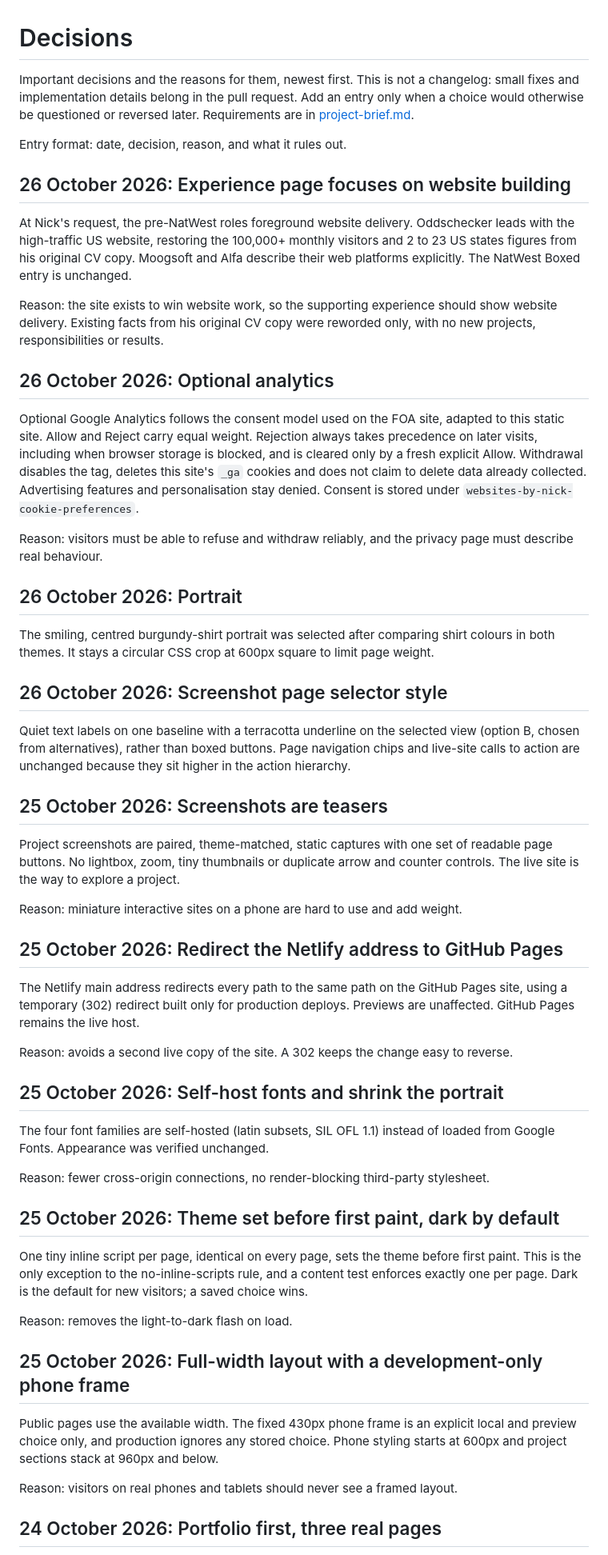
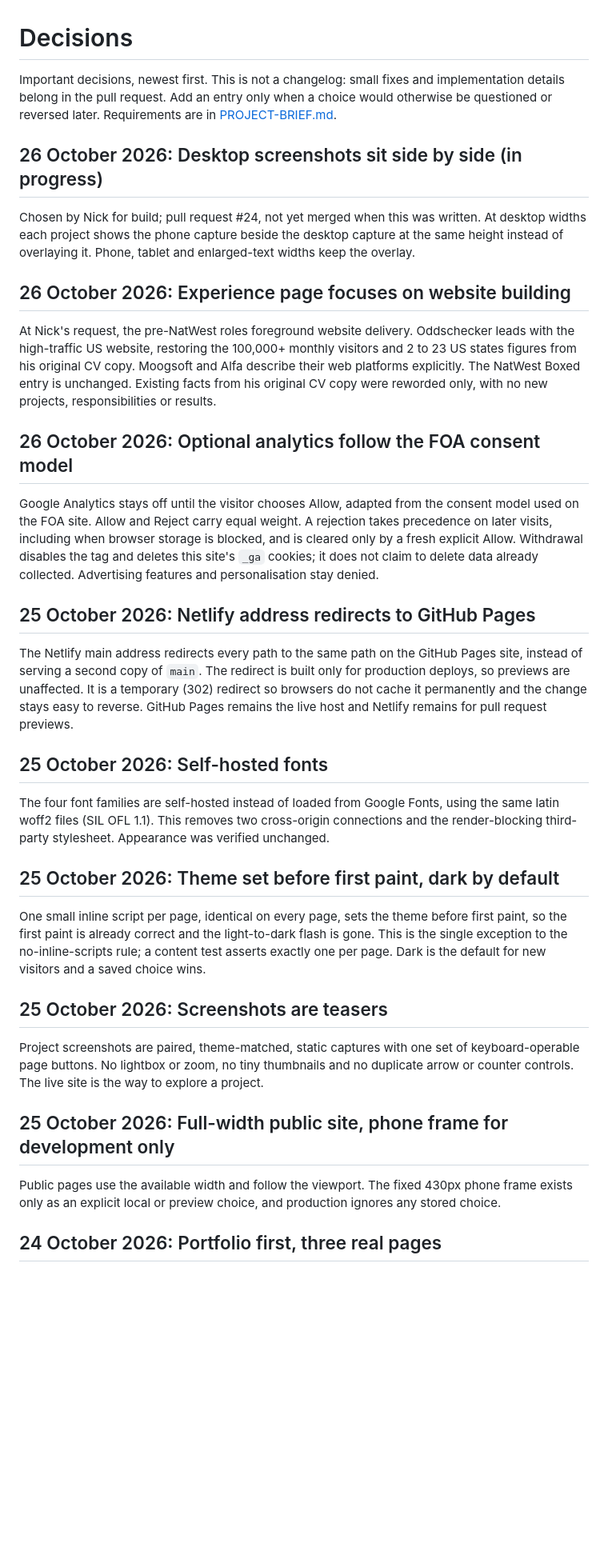
Before and after one commit to nicholascaplan/profile, a Markdown page: docs/decisions.md, the part around one of its changes. Shown at 80% size. GitHub-like rendering; blank space fills up the shorter version.

```diff
--- a/docs/decisions.md
+++ b/docs/decisions.md
@@ -1,58 +1,38 @@
 # Decisions
 
-Important decisions and the reasons for them, newest first. This is not a changelog: small fixes and implementation details belong in the pull request. Add an entry only when a choice would otherwise be questioned or reversed later. Requirements are in [project-brief.md](project-brief.md).
+Important decisions, newest first. This is not a changelog: small fixes and implementation details belong in the pull request. Add an entry only when a choice would otherwise be questioned or reversed later. Requirements are in [PROJECT-BRIEF.md](PROJECT-BRIEF.md).
 
-Entry format: date, decision, reason, and what it rules out.
+## 26 October 2026: Desktop screenshots sit side by side (in progress)
+
+Chosen by Nick for build; pull request #24, not yet merged when this was written. At desktop widths each project shows the phone capture beside the desktop capture at the same height instead of overlaying it. Phone, tablet and enlarged-text widths keep the overlay.
 
 ## 26 October 2026: Experience page focuses on website building
 
-At Nick's request, the pre-NatWest roles foreground website delivery. Oddschecker leads with the high-traffic US website, restoring the 100,000+ monthly visitors and 2 to 23 US states figures from his original CV copy. Moogsoft and Alfa describe their web platforms explicitly. The NatWest Boxed entry is unchanged.
+At Nick's request, the pre-NatWest roles foreground website delivery. Oddschecker leads with the high-traffic US website, restoring the 100,000+ monthly visitors and 2 to 23 US states figures from his original CV copy. Moogsoft and Alfa describe their web platforms explicitly. The NatWest Boxed entry is unchanged. Existing facts from his original CV copy were reworded only, with no new projects, responsibilities or results.
 
-Reason: the site exists to win website work, so the supporting experience should show website delivery. Existing facts from his original CV copy were reworded only, with no new projects, responsibilities or results.
+## 26 October 2026: Optional analytics follow the FOA consent model
 
-## 26 October 2026: Optional analytics
+Google Analytics stays off until the visitor chooses Allow, adapted from the consent model used on the FOA site. Allow and Reject carry equal weight. A rejection takes precedence on later visits, including when browser storage is blocked, and is cleared only by a fresh explicit Allow. Withdrawal disables the tag and deletes this site's `_ga` cookies; it does not claim to delete data already collected. Advertising features and personalisation stay denied.
 
-Optional Google Analytics follows the consent model used on the FOA site, adapted to this static site. Allow and Reject carry equal weight. Rejection always takes precedence on later visits, including when browser storage is blocked, and is cleared only by a fresh explicit Allow. Withdrawal disables the tag, deletes this site's `_ga` cookies and does not claim to delete data already collected. Advertising features and personalisation stay denied. Consent is stored under `websites-by-nick-cookie-preferences`.
+## 25 October 2026: Netlify address redirects to GitHub Pages
 
-Reason: visitors must be able to refuse and withdraw reliably, and the privacy page must describe real behaviour.
+The Netlify main address redirects every path to the same path on the GitHub Pages site, instead of serving a second copy of `main`. The redirect is built only for production deploys, so previews are unaffected. It is a temporary (302) redirect so browsers do not cache it permanently and the change stays easy to reverse. GitHub Pages remains the live host and Netlify remains for pull request previews.
 
-## 26 October 2026: Portrait
+## 25 October 2026: Self-hosted fonts
 
-The smiling, centred burgundy-shirt portrait was selected after comparing shirt colours in both themes. It stays a circular CSS crop at 600px square to limit page weight.
+The four font families are self-hosted instead of loaded from Google Fonts, using the same latin woff2 files (SIL OFL 1.1). This removes two cross-origin connections and the render-blocking third-party stylesheet. Appearance was verified unchanged.
 
-## 26 October 2026: Screenshot page selector style
+## 25 October 2026: Theme set before first paint, dark by default
 
-Quiet text labels on one baseline with a terracotta underline on the selected view (option B, chosen from alternatives), rather than boxed buttons. Page navigation chips and live-site calls to action are unchanged because they sit higher in the action hierarchy.
+One small inline script per page, identical on every page, sets the theme before first paint, so the first paint is already correct and the light-to-dark flash is gone. This is the single exception to the no-inline-scripts rule; a content test asserts exactly one per page. Dark is the default for new visitors and a saved choice wins.
 
 ## 25 October 2026: Screenshots are teasers
 
-Project screenshots are paired, theme-matched, static captures with one set of readable page buttons. No lightbox, zoom, tiny thumbnails or duplicate arrow and counter controls. The live site is the way to explore a project.
+Project screenshots are paired, theme-matched, static captures with one set of keyboard-operable page buttons. No lightbox or zoom, no tiny thumbnails and no duplicate arrow or counter controls. The live site is the way to explore a project.
 
-Reason: miniature interactive sites on a phone are hard to use and add weight.
+## 25 October 2026: Full-width public site, phone frame for development only
 
-## 25 October 2026: Redirect the Netlify address to GitHub Pages
-
-The Netlify main address redirects every path to the same path on the GitHub Pages site, using a temporary (302) redirect built only for production deploys. Previews are unaffected. GitHub Pages remains the live host.
-
-Reason: avoids a second live copy of the site. A 302 keeps the change easy to reverse.
-
-## 25 October 2026: Self-host fonts and shrink the portrait
-
-The four font families are self-hosted (latin subsets, SIL OFL 1.1) instead of loaded from Google Fonts. Appearance was verified unchanged.
-
-Reason: fewer cross-origin connections, no render-blocking third-party stylesheet.
-
-## 25 October 2026: Theme set before first paint, dark by default
-
-One tiny inline script per page, identical on every page, sets the theme before first paint. This is the only exception to the no-inline-scripts rule, and a content test enforces exactly one per page. Dark is the default for new visitors; a saved choice wins.
-
-Reason: removes the light-to-dark flash on load.
-
-## 25 October 2026: Full-width layout with a development-only phone frame
-
-Public pages use the available width. The fixed 430px phone frame is an explicit local and preview choice only, and production ignores any stored choice. Phone styling starts at 600px and project sections stack at 960px and below.
-
-Reason: visitors on real phones and tablets should never see a framed layout.
+Public pages use the available width and follow the viewport. The fixed 430px phone frame exists only as an explicit local or preview choice, and production ignores any stored choice.
 
 ## 24 October 2026: Portfolio first, three real pages
 
```
Also changed, not shown: other parts of docs/decisions.md (+3 -11 lines).
